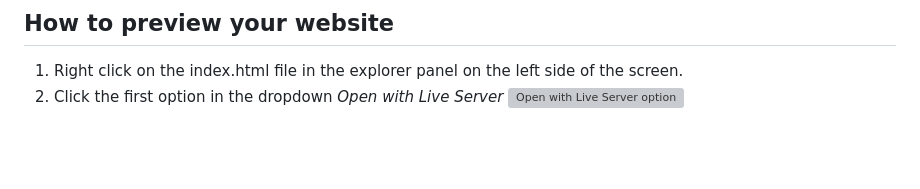
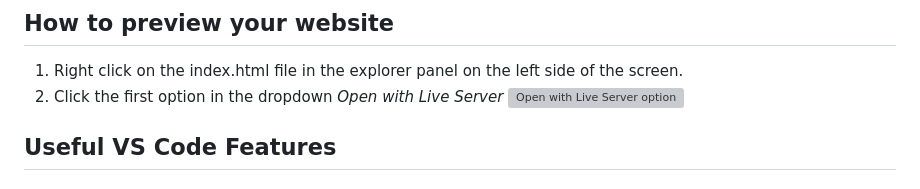
Before and after one commit to dsimpsonMB/capstone-starter, a Markdown page: README.md, the part around the change. Rendered like a GitHub page; blank space fills up the shorter version; grey boxes are pictures that could not be loaded.

Commit message:
Apr 10, 2025, 2:25 AM

```diff
--- a/README.md
+++ b/README.md
@@ -39,3 +39,6 @@ If during the course of working the project you plan on working on the project e
 1. Right click on the index.html file in the explorer panel on the left side of the screen.
 2. Click the first option in the dropdown _Open with Live Server_
    ![Open with Live Server option](https://d.l3n.co/i/oSt7VM.png)
+
+## Useful VS Code Features
+-
```
